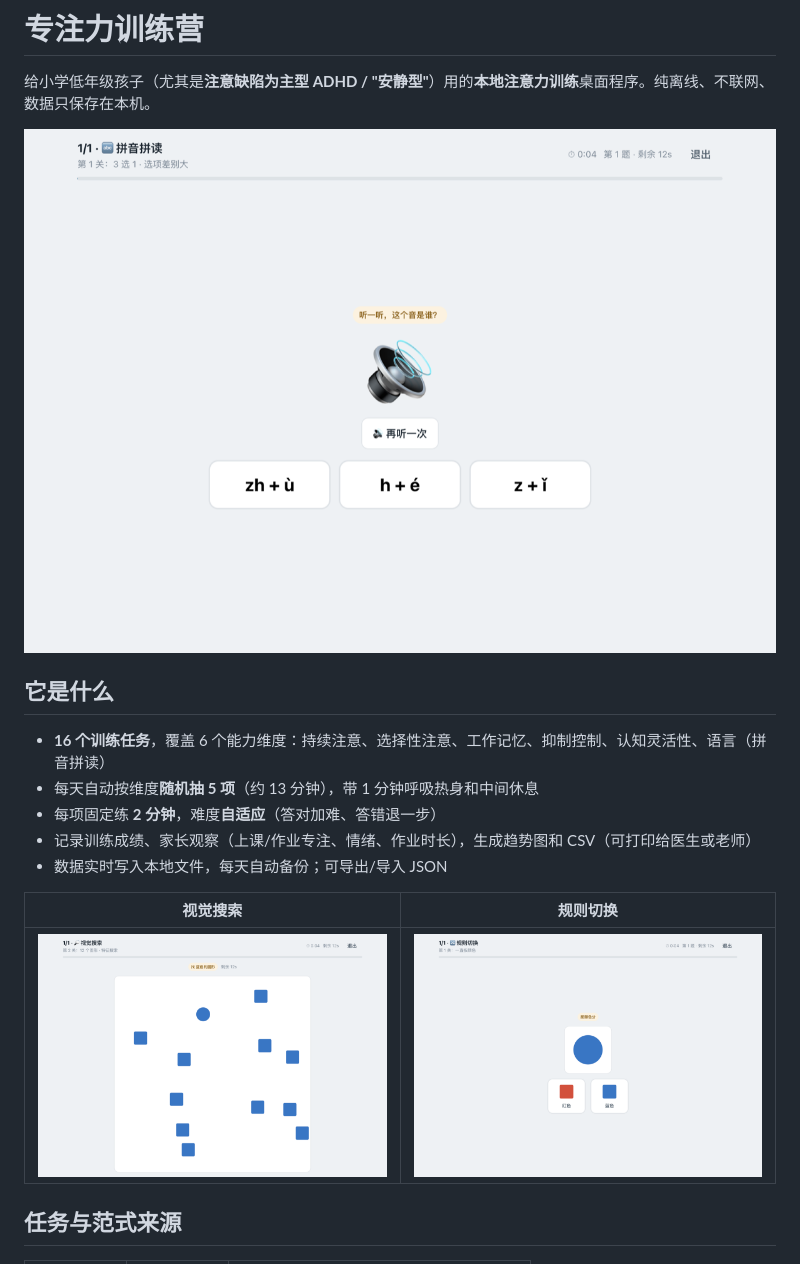
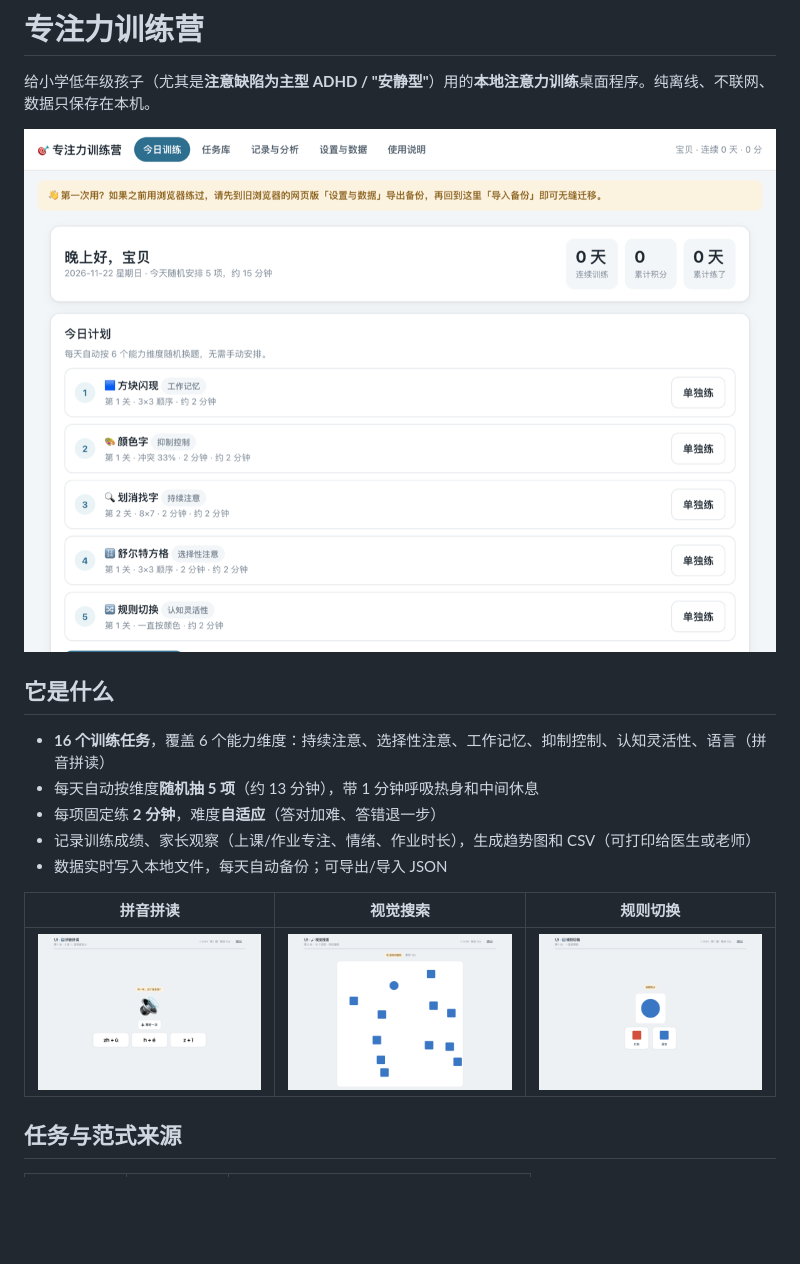
Before and after one commit to RunningTigerLiu/attention-trainer, a Markdown page: README.md, the part around the change. GitHub-like rendering; pictures changed too: docs/screenshots/home.png (added); blank space fills up the shorter version.

Commit message:
docs: README 首图改为首页截图
Co-Authored-By: Claude Code <noreply@anthropic.com>

```diff
--- a/README.md
+++ b/README.md
@@ -2,7 +2,7 @@
 
 给小学低年级孩子（尤其是**注意缺陷为主型 ADHD / "安静型"**）用的**本地注意力训练**桌面程序。纯离线、不联网、数据只保存在本机。
 
-![拼音拼读](docs/screenshots/v5-pinyin-trial.png)
+![首页](docs/screenshots/home.png)
 
 ## 它是什么
 
@@ -12,9 +12,9 @@
 - 记录训练成绩、家长观察（上课/作业专注、情绪、作业时长），生成趋势图和 CSV（可打印给医生或老师）
 - 数据实时写入本地文件，每天自动备份；可导出/导入 JSON
 
-| 视觉搜索 | 规则切换 |
-|---|---|
-| ![视觉搜索](docs/screenshots/v5-vsearch-trial.png) | ![规则切换](docs/screenshots/v5-switch-trial.png) |
+| 拼音拼读 | 视觉搜索 | 规则切换 |
+|---|---|---|
+| ![拼音拼读](docs/screenshots/v5-pinyin-trial.png) | ![视觉搜索](docs/screenshots/v5-vsearch-trial.png) | ![规则切换](docs/screenshots/v5-switch-trial.png) |
 
 ## 任务与范式来源
 
```
